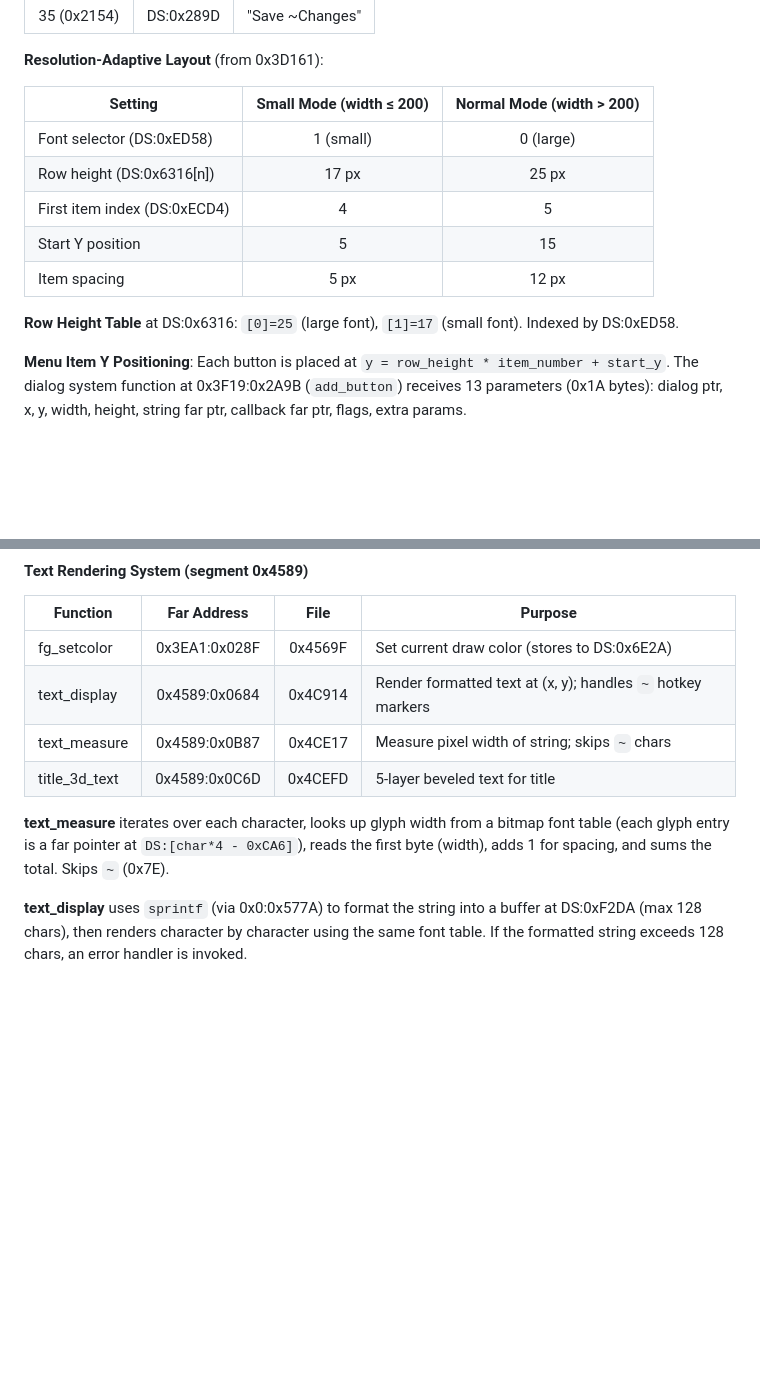
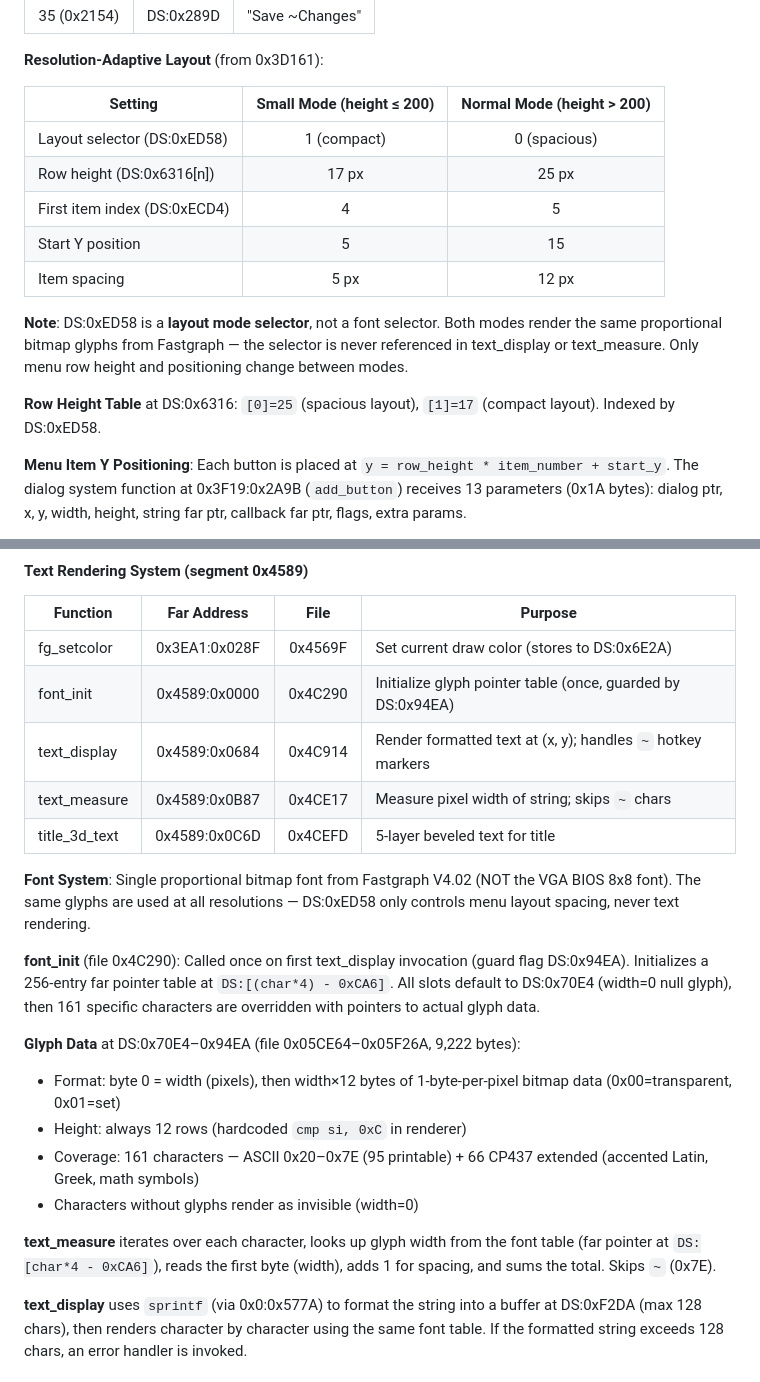
Before and after one commit to vgrichina/scorched-earth, a Markdown page: REVERSE_ENGINEERING.md, 2 parts joined by grey strips. Drawn GitHub-style; blank space fills up the shorter version.

Commit message:
Document font system as single proportional font with layout-only mode selector
Correct DS:0xED58 from "font selector" to "layout selector" — same Fastgraph
glyphs are used at all resolutions, only menu row height/spacing changes.
Add font_init, glyph data location (DS:0x70E4-0x94EA), and 161-char coverage
details to RE doc. Add font binary layout to CLAUDE.md.

Co-Authored-By: Claude Sonnet 4.6 <noreply@anthropic.com>

```diff
--- a/REVERSE_ENGINEERING.md
+++ b/REVERSE_ENGINEERING.md
@@ -534,15 +534,17 @@ The main menu is the first screen shown after startup. Left panel has buttons/sp
 
 **Resolution-Adaptive Layout** (from 0x3D161):
 
-| Setting | Small Mode (width ≤ 200) | Normal Mode (width > 200) |
+| Setting | Small Mode (height ≤ 200) | Normal Mode (height > 200) |
 |---------|:------------------------:|:-------------------------:|
-| Font selector (DS:0xED58) | 1 (small) | 0 (large) |
+| Layout selector (DS:0xED58) | 1 (compact) | 0 (spacious) |
 | Row height (DS:0x6316[n]) | 17 px | 25 px |
 | First item index (DS:0xECD4) | 4 | 5 |
 | Start Y position | 5 | 15 |
 | Item spacing | 5 px | 12 px |
 
-**Row Height Table** at DS:0x6316: `[0]=25` (large font), `[1]=17` (small font). Indexed by DS:0xED58.
+**Note**: DS:0xED58 is a **layout mode selector**, not a font selector. Both modes render the same proportional bitmap glyphs from Fastgraph — the selector is never referenced in text_display or text_measure. Only menu row height and positioning change between modes.
+
+**Row Height Table** at DS:0x6316: `[0]=25` (spacious layout), `[1]=17` (compact layout). Indexed by DS:0xED58.
 
 **Menu Item Y Positioning**: Each button is placed at `y = row_height * item_number + start_y`. The dialog system function at 0x3F19:0x2A9B (`add_button`) receives 13 parameters (0x1A bytes): dialog ptr, x, y, width, height, string far ptr, callback far ptr, flags, extra params.
 
@@ -621,11 +623,22 @@ This creates the characteristic beveled/embossed look of the title. The inner te
 | Function | Far Address | File | Purpose |
 |----------|:-----------:|:----:|---------|
 | fg_setcolor | 0x3EA1:0x028F | 0x4569F | Set current draw color (stores to DS:0x6E2A) |
+| font_init | 0x4589:0x0000 | 0x4C290 | Initialize glyph pointer table (once, guarded by DS:0x94EA) |
 | text_display | 0x4589:0x0684 | 0x4C914 | Render formatted text at (x, y); handles `~` hotkey markers |
 | text_measure | 0x4589:0x0B87 | 0x4CE17 | Measure pixel width of string; skips `~` chars |
 | title_3d_text | 0x4589:0x0C6D | 0x4CEFD | 5-layer beveled text for title |
 
-**text_measure** iterates over each character, looks up glyph width from a bitmap font table (each glyph entry is a far pointer at `DS:[char*4 - 0xCA6]`), reads the first byte (width), adds 1 for spacing, and sums the total. Skips `~` (0x7E).
+**Font System**: Single proportional bitmap font from Fastgraph V4.02 (NOT the VGA BIOS 8x8 font). The same glyphs are used at all resolutions — DS:0xED58 only controls menu layout spacing, never text rendering.
+
+**font_init** (file 0x4C290): Called once on first text_display invocation (guard flag DS:0x94EA). Initializes a 256-entry far pointer table at `DS:[(char*4) - 0xCA6]`. All slots default to DS:0x70E4 (width=0 null glyph), then 161 specific characters are overridden with pointers to actual glyph data.
+
+**Glyph Data** at DS:0x70E4–0x94EA (file 0x05CE64–0x05F26A, 9,222 bytes):
+- Format: byte 0 = width (pixels), then width×12 bytes of 1-byte-per-pixel bitmap data (0x00=transparent, 0x01=set)
+- Height: always 12 rows (hardcoded `cmp si, 0xC` in renderer)
+- Coverage: 161 characters — ASCII 0x20–0x7E (95 printable) + 66 CP437 extended (accented Latin, Greek, math symbols)
+- Characters without glyphs render as invisible (width=0)
+
+**text_measure** iterates over each character, looks up glyph width from the font table (far pointer at `DS:[char*4 - 0xCA6]`), reads the first byte (width), adds 1 for spacing, and sums the total. Skips `~` (0x7E).
 
 **text_display** uses `sprintf` (via 0x0:0x577A) to format the string into a buffer at DS:0xF2DA (max 128 chars), then renders character by character using the same font table. If the formatted string exceeds 128 chars, an error handler is invoked.
 
```
Also changed, not shown: CLAUDE.md (+4 -0 lines).
